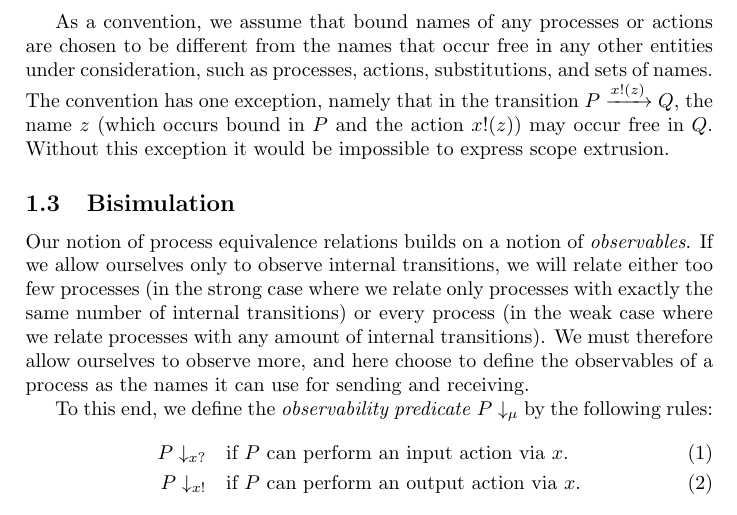
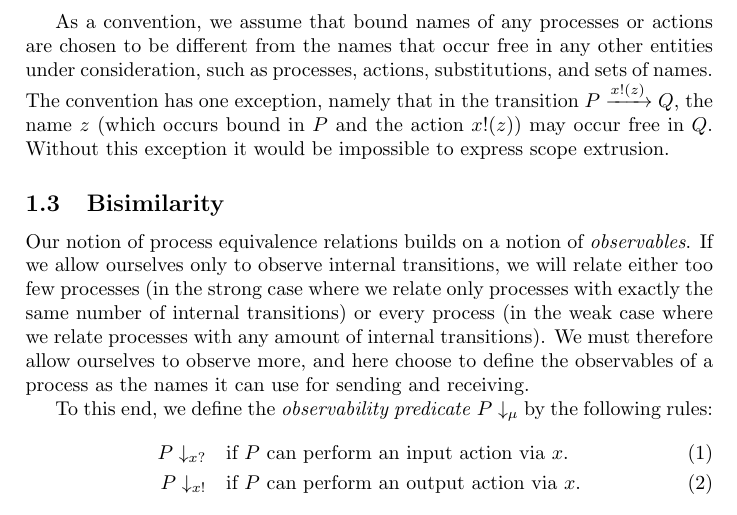
Before and after one commit to concurrentbenchmark/concurrentbenchmark, a LaTeX document (challenges/challenges.tex): part of page 3 of 4, cut so that both start at the same text. Compiled offline with pdfLaTeX.

Commit message:
Change heading to read Bisimilarity instead of Bisimulation.

```diff
--- a/challenges/challenges.tex
+++ b/challenges/challenges.tex
@@ -136,7 +136,7 @@ As a convention, we assume that bound names of any processes or actions are chos
 The convention has one exception, namely that in the transition \( \transition{P}{\Aoutb{x}{z}}{Q} \), the name \( z \) (which occurs bound in \( P \) and the action \( \Aoutb{x}{z} \)) may occur free in \( Q \).
 Without this exception it would be impossible to express scope extrusion.
 
-\subsection{Bisimulation}
+\subsection{Bisimilarity}
 Our notion of process equivalence relations builds on a notion of \emph{observables}.
 If we allow ourselves only to observe internal transitions, we will relate either too few processes (in the strong case where we relate only processes with exactly the same number of internal transitions) or every process (in the weak case where we relate processes with any amount of internal transitions).
 We must therefore allow ourselves to observe more, and here choose to define the observables of a process as the names it can use for sending and receiving.
```
